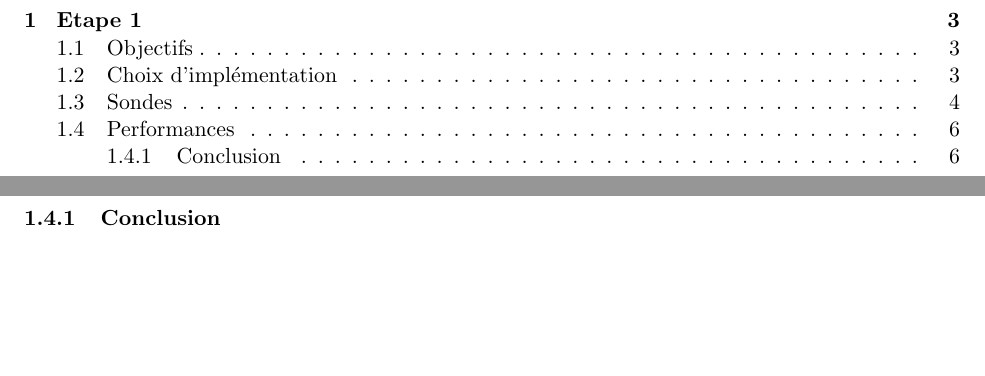
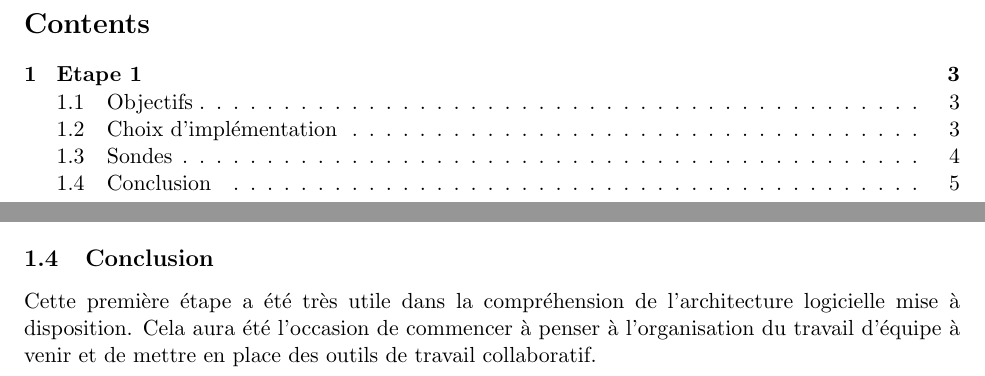
Before and after one commit to louisravaux/projet-SIT130, a LaTeX document (tex/main.tex, which reads tex/lot1.tex): two parts of pages 2 and 6 of 6 before the commit and two parts of pages 2 and 5 of 5 after it, joined at a grey line, cut at the place of the change, the shorter picture padded with empty space. Compiled offline with pdfLaTeX.

Commit message:
etape 1 to check

```diff
--- a/tex/lot1.tex
+++ b/tex/lot1.tex
@@ -61,10 +61,5 @@ Cela nous sera utile dans le cadre de tests ultérieurs afin de s'assurer du bon
 
-\subsection{Performances}
+\subsection{Conclusion}
 
-
-
-\subsubsection{Conclusion}
-% \begin{lstlisting}
-
-
-% \end{lstlisting}
+Cette première étape a été très utile dans la compréhension de l'architecture logicielle mise à disposition.
+Cela aura été l'occasion de commencer à penser à l'organisation du travail d'équipe à venir et de mettre en place des outils de travail collaboratif.
--- a/tex/main.tex
+++ b/tex/main.tex
@@ -38,7 +38,7 @@
 \headsep=0.25in
 
 \title{Rapport de suivi de projet}
-\author{SIT 213 \\\\ FAVREL Antoine, RAVAUX Louis}
+\author{SIT 213 -- Projet fil rouge \\\\ FAVREL Antoine, RAVAUX Louis}
 \date{\today}
 
 \begin{document}
```
Also changed, not shown: tex/lot1.tex (2 more changed lines).
